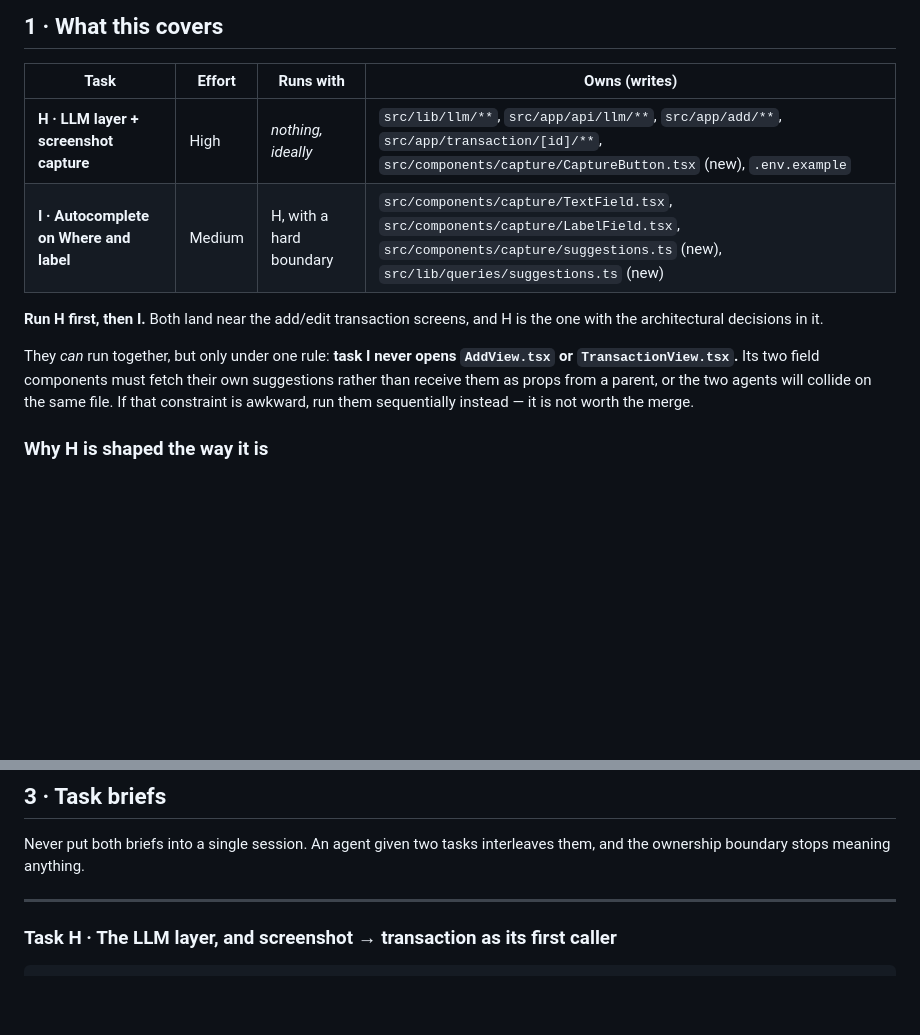
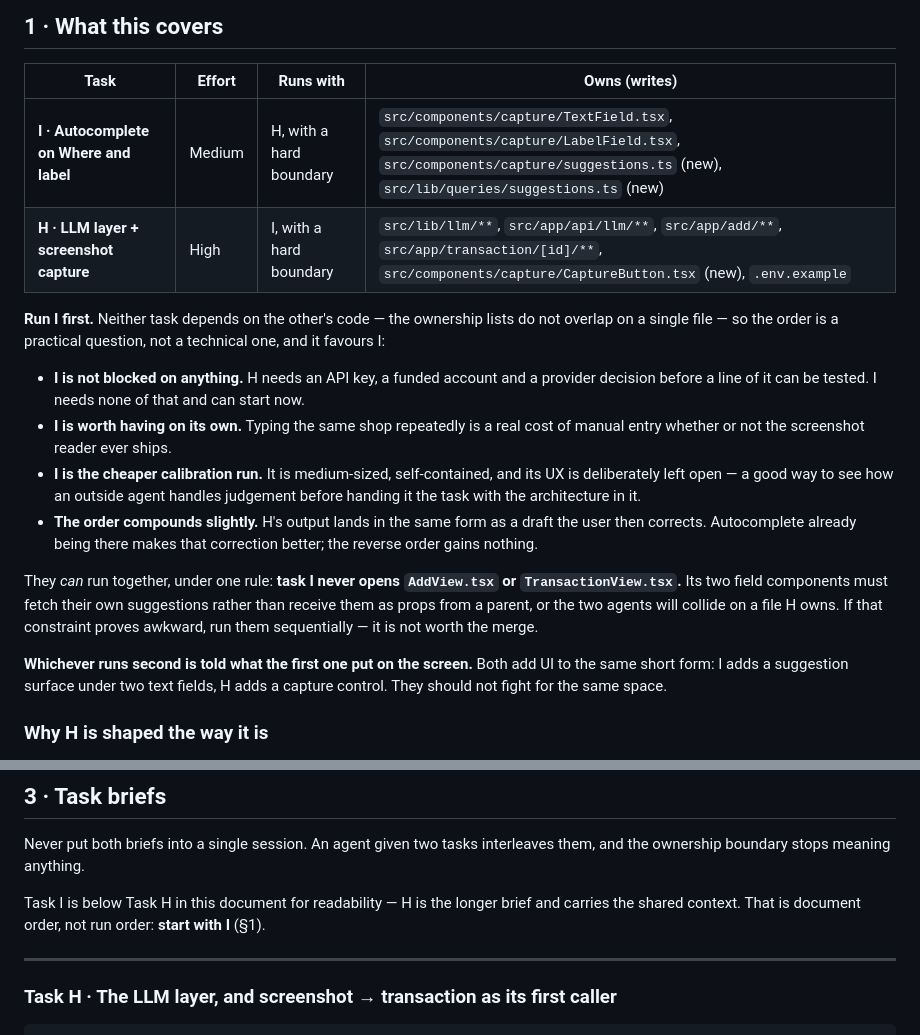
Before and after one commit to moamers/max, a Markdown page: docs/product/10-llm-integration-and-capture.md, 2 parts joined by grey strips. GitHub-like rendering; blank space fills up the shorter version.

Commit message:
Run the autocomplete task first
The original ordering put H first because it carries the architectural
decisions. That reasoning only holds if I would constrain H's architecture, and
it does not — autocomplete touches no LLM code, and the two ownership lists do
not overlap on a single file. So the order is a practical question, and it
favours I:

- I is not blocked on anything. H cannot be tested until there is an API key
  and a funded account.
- I is independently worth having; the screenshot reader may never ship and
  typing the same shop repeatedly is still a real cost.
- I is the cheaper calibration run on an outside agent — self-contained, and
  its UX deliberately left open, so its judgement is visible before it gets the
  task with the architecture in it.
- H's output is a draft the user then corrects in the same form, so having
  autocomplete already there compounds. The reverse order gains nothing.

Also added: whichever task runs second is told what the first put on screen.
Both add UI to the same short form and should not fight for the same space.

Co-Authored-By: Claude Opus 5 <noreply@anthropic.com>
Claude-Session: https://claude.ai/code/session_01DSyZrgHduLqfkUniNq7ArK

```diff
--- a/docs/product/10-llm-integration-and-capture.md
+++ b/docs/product/10-llm-integration-and-capture.md
@@ -8,17 +8,34 @@
 
 | Task | Effort | Runs with | Owns (writes) |
 |---|---|---|---|
-| **H · LLM layer + screenshot capture** | High | *nothing, ideally* | `src/lib/llm/**`, `src/app/api/llm/**`, `src/app/add/**`, `src/app/transaction/[id]/**`, `src/components/capture/CaptureButton.tsx` (new), `.env.example` |
 | **I · Autocomplete on Where and label** | Medium | H, with a hard boundary | `src/components/capture/TextField.tsx`, `src/components/capture/LabelField.tsx`, `src/components/capture/suggestions.ts` (new), `src/lib/queries/suggestions.ts` (new) |
+| **H · LLM layer + screenshot capture** | High | I, with a hard boundary | `src/lib/llm/**`, `src/app/api/llm/**`, `src/app/add/**`, `src/app/transaction/[id]/**`, `src/components/capture/CaptureButton.tsx` (new), `.env.example` |
 
-**Run H first, then I.** Both land near the add/edit transaction screens, and H
-is the one with the architectural decisions in it.
+**Run I first.** Neither task depends on the other's code — the ownership lists
+do not overlap on a single file — so the order is a practical question, not a
+technical one, and it favours I:
 
-They *can* run together, but only under one rule: **task I never opens
-`AddView.tsx` or `TransactionView.tsx`.** Its two field components must fetch
-their own suggestions rather than receive them as props from a parent, or the
-two agents will collide on the same file. If that constraint is awkward, run
-them sequentially instead — it is not worth the merge.
+- **I is not blocked on anything.** H needs an API key, a funded account and a
+  provider decision before a line of it can be tested. I needs none of that and
+  can start now.
+- **I is worth having on its own.** Typing the same shop repeatedly is a real
+  cost of manual entry whether or not the screenshot reader ever ships.
+- **I is the cheaper calibration run.** It is medium-sized, self-contained, and
+  its UX is deliberately left open — a good way to see how an outside agent
+  handles judgement before handing it the task with the architecture in it.
+- **The order compounds slightly.** H's output lands in the same form as a
+  draft the user then corrects. Autocomplete already being there makes that
+  correction better; the reverse order gains nothing.
+
+They *can* run together, under one rule: **task I never opens `AddView.tsx` or
+`TransactionView.tsx`.** Its two field components must fetch their own
+suggestions rather than receive them as props from a parent, or the two agents
+will collide on a file H owns. If that constraint proves awkward, run them
+sequentially — it is not worth the merge.
+
+**Whichever runs second is told what the first one put on the screen.** Both
+add UI to the same short form: I adds a suggestion surface under two text
+fields, H adds a capture control. They should not fight for the same space.
 
 ### Why H is shaped the way it is
 
@@ -164,6 +181,10 @@ that needs justifying, not a description.
 
 Never put both briefs into a single session. An agent given two tasks
 interleaves them, and the ownership boundary stops meaning anything.
+
+Task I is below Task H in this document for readability — H is the longer
+brief and carries the shared context. That is document order, not run order:
+**start with I** (§1).
 
 ---
 
```
